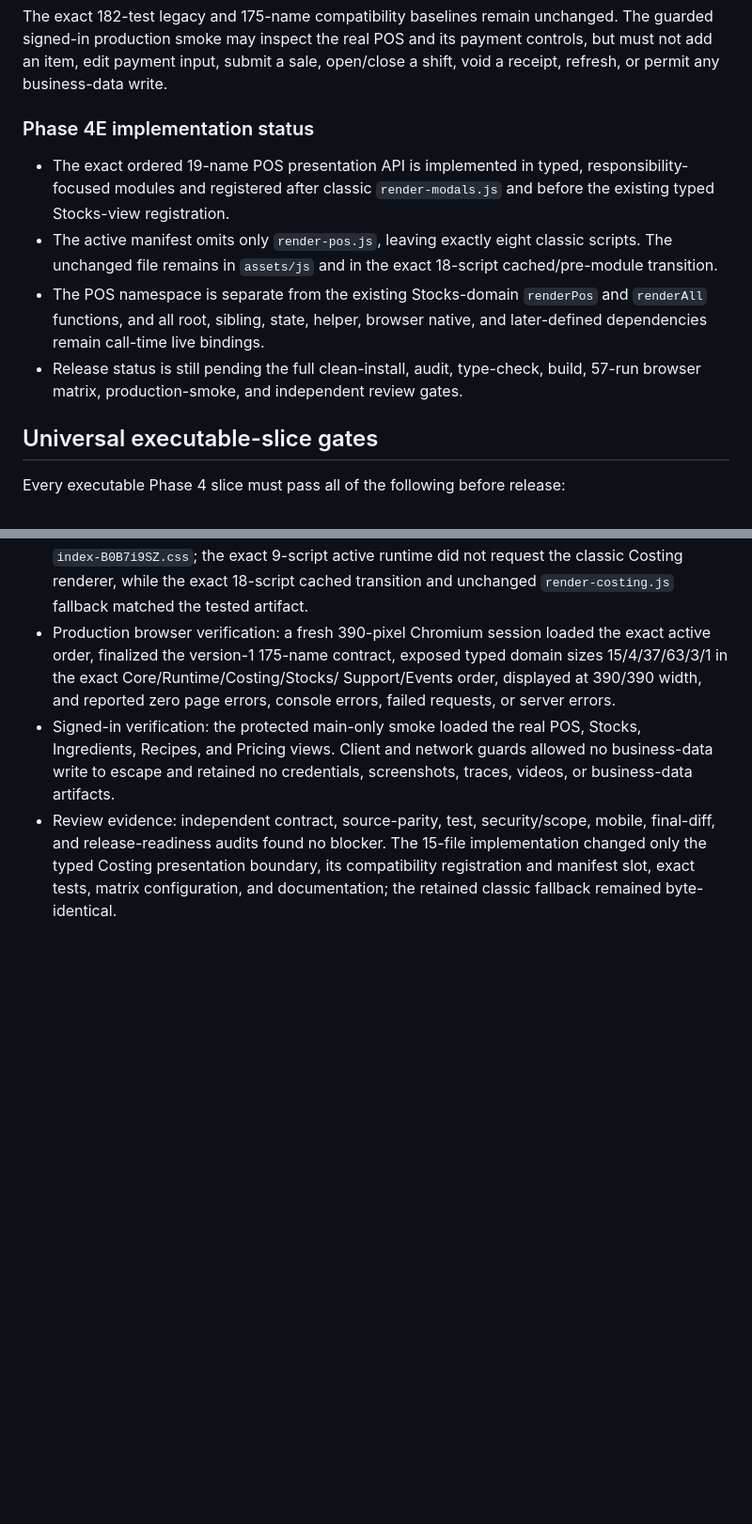
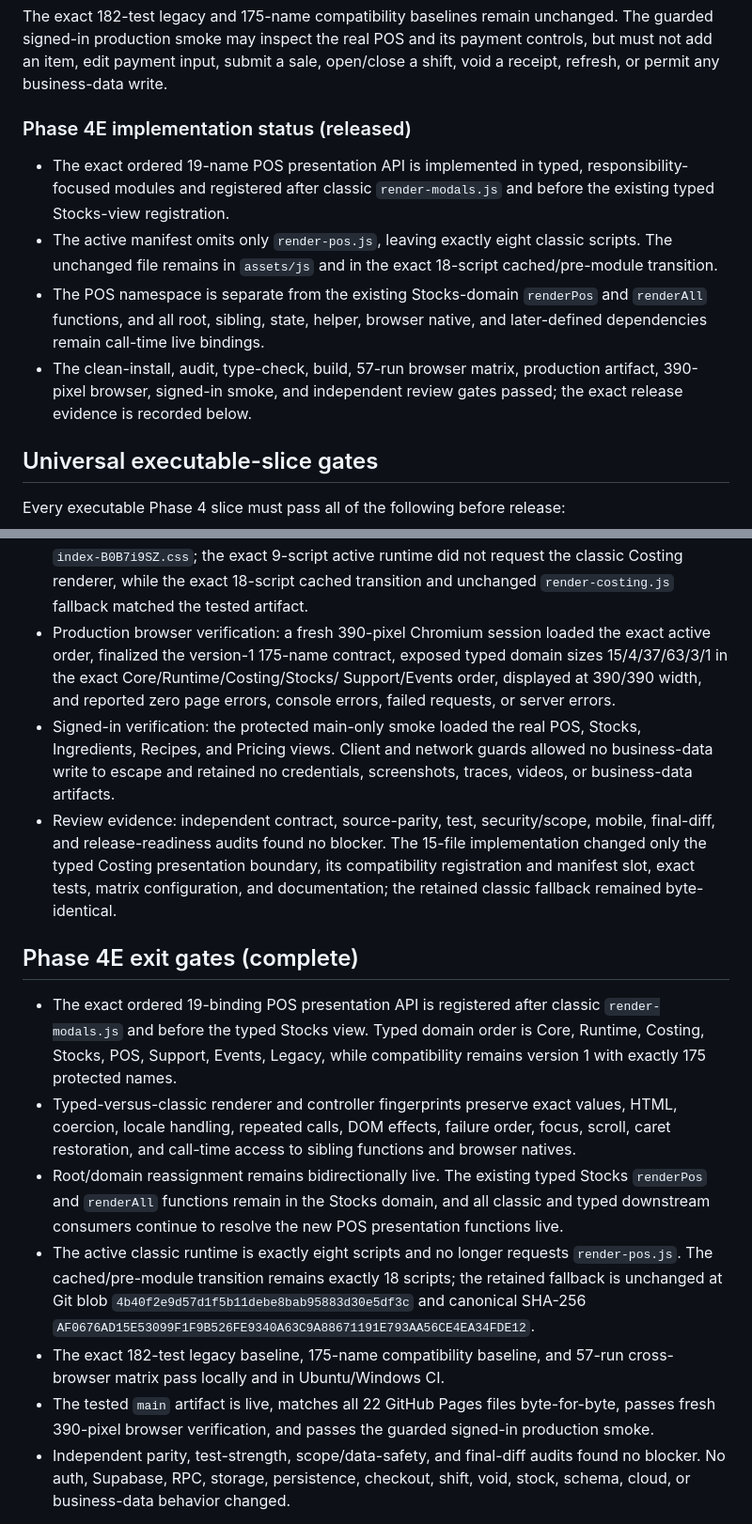
Before and after one commit to Lowkiiii/Scoopies, a Markdown page: docs/FRONTEND_PHASE_4.md, 2 parts joined by grey strips. Shown at 94% size. GitHub-like rendering; blank space fills up the shorter version.

```diff
--- a/docs/FRONTEND_PHASE_4.md
+++ b/docs/FRONTEND_PHASE_4.md
@@ -608,7 +607,7 @@ its payment controls, but must not add an item, edit payment input, submit a
 sale, open/close a shift, void a receipt, refresh, or permit any business-data
 write.
 
-### Phase 4E implementation status
+### Phase 4E implementation status (released)
 
 - The exact ordered 19-name POS presentation API is implemented in typed,
   responsibility-focused modules and registered after classic
@@ -619,8 +618,9 @@ write.
 - The POS namespace is separate from the existing Stocks-domain `renderPos`
   and `renderAll` functions, and all root, sibling, state, helper, browser
   native, and later-defined dependencies remain call-time live bindings.
-- Release status is still pending the full clean-install, audit, type-check,
-  build, 57-run browser matrix, production-smoke, and independent review gates.
+- The clean-install, audit, type-check, build, 57-run browser matrix,
+  production artifact, 390-pixel browser, signed-in smoke, and independent
+  review gates passed; the exact release evidence is recorded below.
 
 ## Universal executable-slice gates
 
@@ -944,3 +944,31 @@ Every Phase 4D gate above passed before the phase was marked released.
   configuration, and documentation; the retained classic fallback remained
   byte-identical.
 
+## Phase 4E exit gates (complete)
+
+- The exact ordered 19-binding POS presentation API is registered after
+  classic `render-modals.js` and before the typed Stocks view. Typed domain
+  order is Core, Runtime, Costing, Stocks, POS, Support, Events, Legacy, while
+  compatibility remains version 1 with exactly 175 protected names.
+- Typed-versus-classic renderer and controller fingerprints preserve exact
+  values, HTML, coercion, locale handling, repeated calls, DOM effects,
+  failure order, focus, scroll, caret restoration, and call-time access to
+  sibling functions and browser natives.
+- Root/domain reassignment remains bidirectionally live. The existing typed
+  Stocks `renderPos` and `renderAll` functions remain in the Stocks domain,
+  and all classic and typed downstream consumers continue to resolve the new
+  POS presentation functions live.
+- The active classic runtime is exactly eight scripts and no longer requests
+  `render-pos.js`. The cached/pre-module transition remains exactly 18
+  scripts; the retained fallback is unchanged at Git blob
+  `4b40f2e9d57d1f5b11debe8bab95883d30e5df3c` and canonical SHA-256
+  `AF0676AD15E53099F1F9B526FE9340A63C9A88671191E793AA56CE4EA34FDE12`.
+- The exact 182-test legacy baseline, 175-name compatibility baseline, and
+  57-run cross-browser matrix pass locally and in Ubuntu/Windows CI.
+- The tested `main` artifact is live, matches all 22 GitHub Pages files
+  byte-for-byte, passes fresh 390-pixel browser verification, and passes the
+  guarded signed-in production smoke.
+- Independent parity, test-strength, scope/data-safety, and final-diff audits
+  found no blocker. No auth, Supabase, RPC, storage, persistence, checkout,
+  shift, void, stock, schema, cloud, or business-data behavior changed.
+
```
Also changed, not shown: other parts of docs/FRONTEND_PHASE_4.md (+64 -5 lines).
